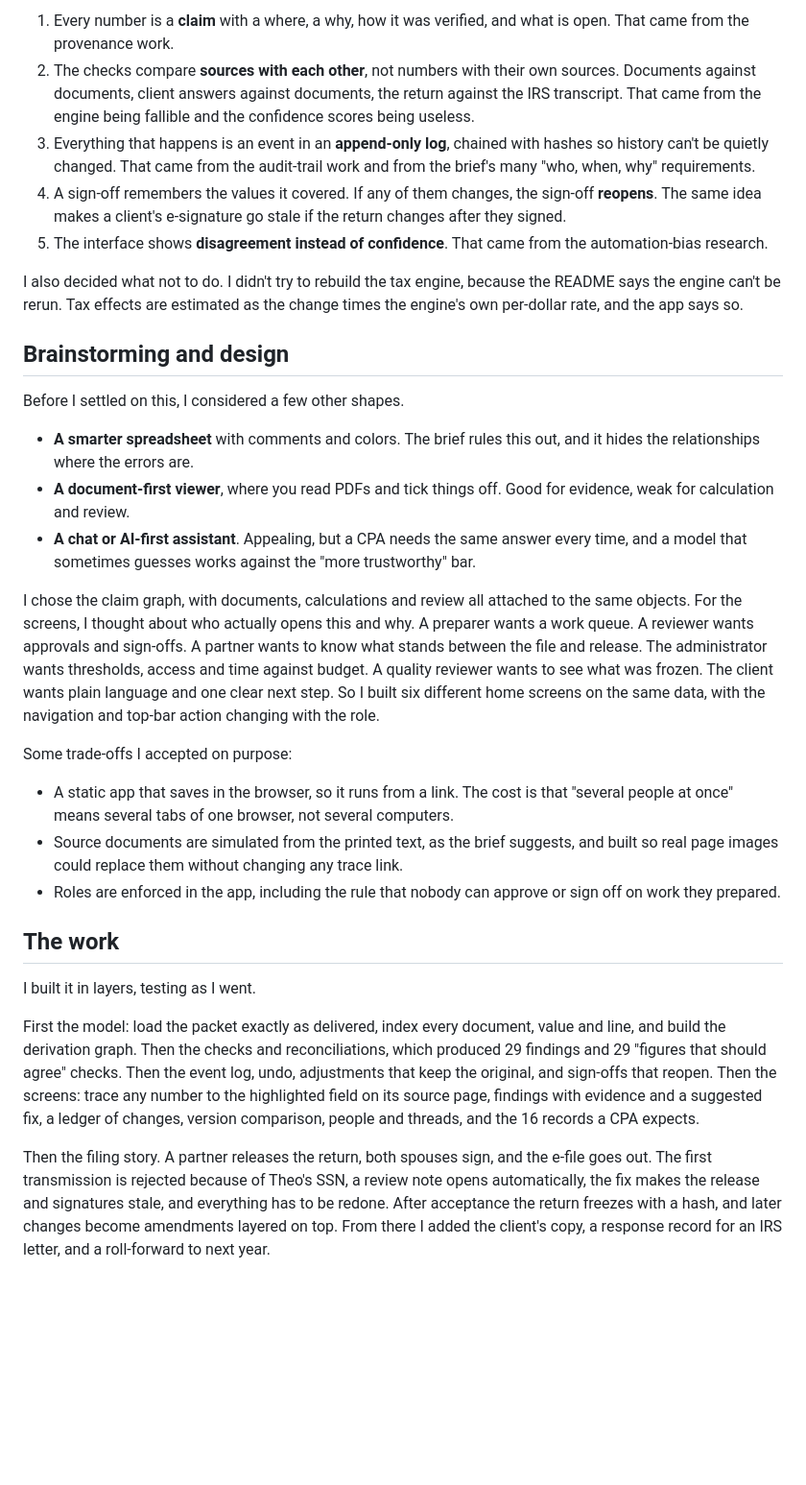
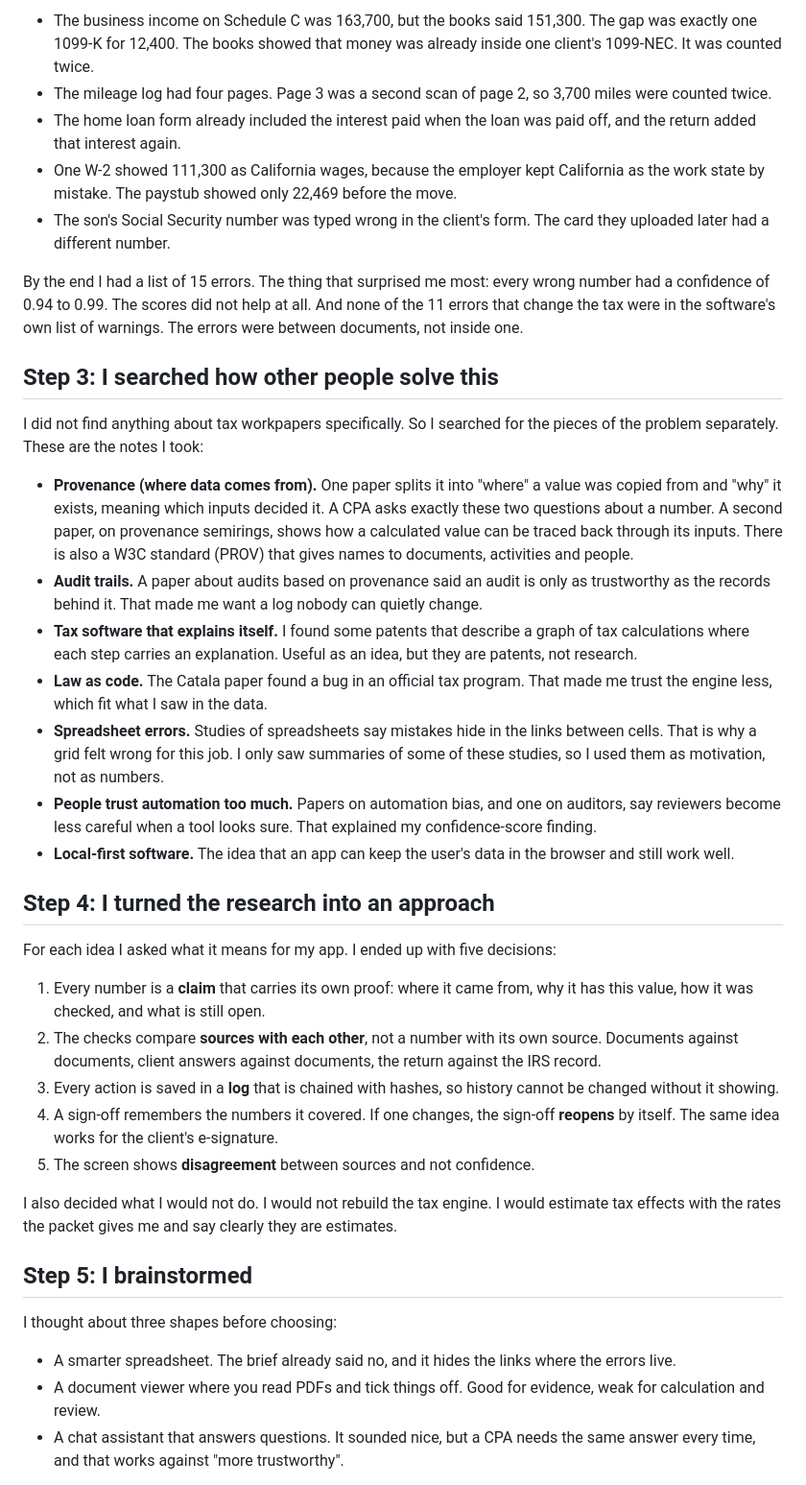
Before and after one commit to abraar64mak/MiraFlores-AI--Case-study, a Markdown page: docs/BLOG.md, the part around one of its changes. Shown at 96% size. Drawn GitHub-style; blank space fills up the shorter version.

```diff
--- a/docs/BLOG.md
+++ b/docs/BLOG.md
@@ -43,33 +46,41 @@ I tried to turn each idea into one design decision.
 
-1. Every number is a **claim** with a where, a why, how it was verified, and what is open. That came from the provenance work.
-2. The checks compare **sources with each other**, not numbers with their own sources. Documents against documents, client answers against documents, the return against the IRS transcript. That came from the engine being fallible and the confidence scores being useless.
-3. Everything that happens is an event in an **append-only log**, chained with hashes so history can't be quietly changed. That came from the audit-trail work and from the brief's many "who, when, why" requirements.
-4. A sign-off remembers the values it covered. If any of them changes, the sign-off **reopens**. The same idea makes a client's e-signature go stale if the return changes after they signed.
-5. The interface shows **disagreement instead of confidence**. That came from the automation-bias research.
+- The business income on Schedule C was 163,700, but the books said 151,300. The gap was exactly one 1099-K for 12,400. The books showed that money was already inside one client's 1099-NEC. It was counted twice.
+- The mileage log had four pages. Page 3 was a second scan of page 2, so 3,700 miles were counted twice.
+- The home loan form already included the interest paid when the loan was paid off, and the return added that interest again.
+- One W-2 showed 111,300 as California wages, because the employer kept California as the work state by mistake. The paystub showed only 22,469 before the move.
+- The son's Social Security number was typed wrong in the client's form. The card they uploaded later had a different number.
 
-I also decided what not to do. I didn't try to rebuild the tax engine, because the README says the engine can't be rerun. Tax effects are estimated as the change times the engine's own per-dollar rate, and the app says so.
+By the end I had a list of 15 errors. The thing that surprised me most: every wrong number had a confidence of 0.94 to 0.99. The scores did not help at all. And none of the 11 errors that change the tax were in the software's own list of warnings. The errors were between documents, not inside one.
 
-## Brainstorming and design
+## Step 3: I searched how other people solve this
 
-Before I settled on this, I considered a few other shapes.
+I did not find anything about tax workpapers specifically. So I searched for the pieces of the problem separately. These are the notes I took:
 
-- **A smarter spreadsheet** with comments and colors. The brief rules this out, and it hides the relationships where the errors are.
-- **A document-first viewer**, where you read PDFs and tick things off. Good for evidence, weak for calculation and review.
-- **A chat or AI-first assistant**. Appealing, but a CPA needs the same answer every time, and a model that sometimes guesses works against the "more trustworthy" bar.
+- **Provenance (where data comes from).** One paper splits it into "where" a value was copied from and "why" it exists, meaning which inputs decided it. A CPA asks exactly these two questions about a number. A second paper, on provenance semirings, shows how a calculated value can be traced back through its inputs. There is also a W3C standard (PROV) that gives names to documents, activities and people.
+- **Audit trails.** A paper about audits based on provenance said an audit is only as trustworthy as the records behind it. That made me want a log nobody can quietly change.
+- **Tax software that explains itself.** I found some patents that describe a graph of tax calculations where each step carries an explanation. Useful as an idea, but they are patents, not research.
+- **Law as code.** The Catala paper found a bug in an official tax program. That made me trust the engine less, which fit what I saw in the data.
+- **Spreadsheet errors.** Studies of spreadsheets say mistakes hide in the links between cells. That is why a grid felt wrong for this job. I only saw summaries of some of these studies, so I used them as motivation, not as numbers.
+- **People trust automation too much.** Papers on automation bias, and one on auditors, say reviewers become less careful when a tool looks sure. That explained my confidence-score finding.
+- **Local-first software.** The idea that an app can keep the user's data in the browser and still work well.
 
-I chose the claim graph, with documents, calculations and review all attached to the same objects. For the screens, I thought about who actually opens this and why. A preparer wants a work queue. A reviewer wants approvals and sign-offs. A partner wants to know what stands between the file and release. The administrator wants thresholds, access and time against budget. A quality reviewer wants to see what was frozen. The client wants plain language and one clear next step. So I built six different home screens on the same data, with the navigation and top-bar action changing with the role.
+## Step 4: I turned the research into an approach
 
-Some trade-offs I accepted on purpose:
+For each idea I asked what it means for my app. I ended up with five decisions:
 
-- A static app that saves in the browser, so it runs from a link. The cost is that "several people at once" means several tabs of one browser, not several computers.
-- Source documents are simulated from the printed text, as the brief suggests, and built so real page images could replace them without changing any trace link.
-- Roles are enforced in the app, including the rule that nobody can approve or sign off on work they prepared.
+1. Every number is a **claim** that carries its own proof: where it came from, why it has this value, how it was checked, and what is still open.
+2. The checks compare **sources with each other**, not a number with its own source. Documents against documents, client answers against documents, the return against the IRS record.
+3. Every action is saved in a **log** that is chained with hashes, so history cannot be changed without it showing.
+4. A sign-off remembers the numbers it covered. If one changes, the sign-off **reopens** by itself. The same idea works for the client's e-signature.
+5. The screen shows **disagreement** between sources and not confidence.
 
-## The work
+I also decided what I would not do. I would not rebuild the tax engine. I would estimate tax effects with the rates the packet gives me and say clearly they are estimates.
 
-I built it in layers, testing as I went.
+## Step 5: I brainstormed
 
-First the model: load the packet exactly as delivered, index every document, value and line, and build the derivation graph. Then the checks and reconciliations, which produced 29 findings and 29 "figures that should agree" checks. Then the event log, undo, adjustments that keep the original, and sign-offs that reopen. Then the screens: trace any number to the highlighted field on its source page, findings with evidence and a suggested fix, a ledger of changes, version comparison, people and threads, and the 16 records a CPA expects.
+I thought about three shapes before choosing:
 
-Then the filing story. A partner releases the return, both spouses sign, and the e-file goes out. The first transmission is rejected because of Theo's SSN, a review note opens automatically, the fix makes the release and signatures stale, and everything has to be redone. After acceptance the return freezes with a hash, and later changes become amendments layered on top. From there I added the client's copy, a response record for an IRS letter, and a roll-forward to next year.
+- A smarter spreadsheet. The brief already said no, and it hides the links where the errors live.
+- A document viewer where you read PDFs and tick things off. Good for evidence, weak for calculation and review.
+- A chat assistant that answers questions. It sounded nice, but a CPA needs the same answer every time, and that works against "more trustworthy".
 
```
Also changed, not shown: other parts of docs/BLOG.md (+64 -34 lines).
